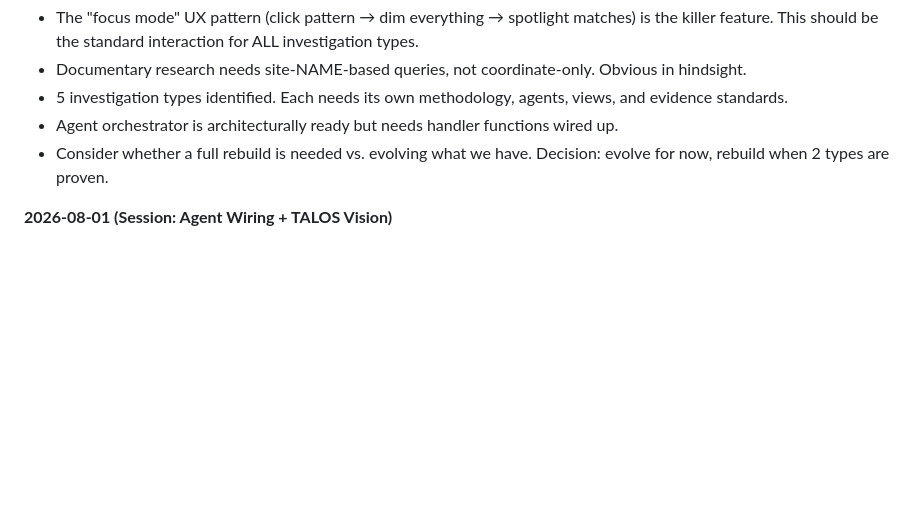
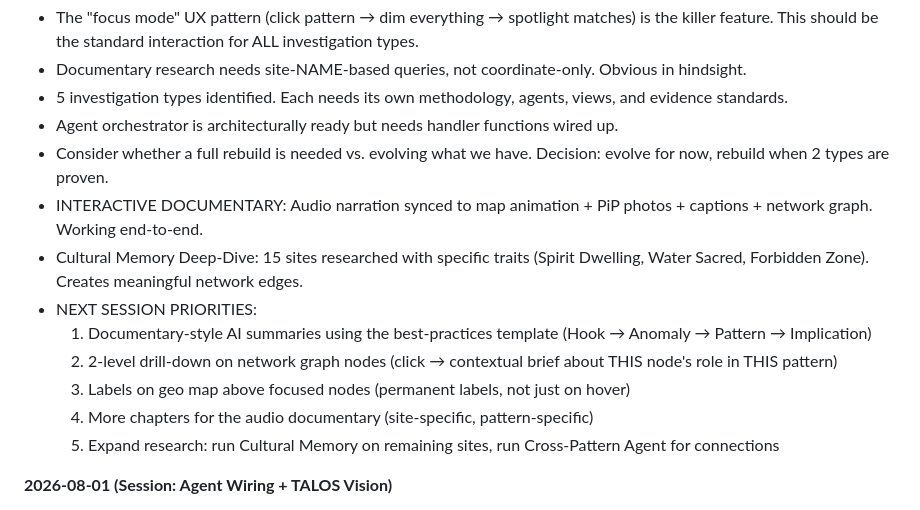
Before and after one commit to godvina/ResearchAnalyst, a Markdown page: docs/PLATFORM-EVOLUTION-IDEAS.md, the part around the change. GitHub-like rendering; blank space fills up the shorter version.

```diff
--- a/docs/PLATFORM-EVOLUTION-IDEAS.md
+++ b/docs/PLATFORM-EVOLUTION-IDEAS.md
@@ -163,6 +163,14 @@ _Add timestamped notes here as ideas emerge during sessions:_
 - 5 investigation types identified. Each needs its own methodology, agents, views, and evidence standards.
 - Agent orchestrator is architecturally ready but needs handler functions wired up.
 - Consider whether a full rebuild is needed vs. evolving what we have. Decision: evolve for now, rebuild when 2 types are proven.
+- INTERACTIVE DOCUMENTARY: Audio narration synced to map animation + PiP photos + captions + network graph. Working end-to-end.
+- Cultural Memory Deep-Dive: 15 sites researched with specific traits (Spirit Dwelling, Water Sacred, Forbidden Zone). Creates meaningful network edges.
+- NEXT SESSION PRIORITIES:
+  1. Documentary-style AI summaries using the best-practices template (Hook → Anomaly → Pattern → Implication)
+  2. 2-level drill-down on network graph nodes (click → contextual brief about THIS node's role in THIS pattern)
+  3. Labels on geo map above focused nodes (permanent labels, not just on hover)
+  4. More chapters for the audio documentary (site-specific, pattern-specific)
+  5. Expand research: run Cultural Memory on remaining sites, run Cross-Pattern Agent for connections
 
 **2026-08-01 (Session: Agent Wiring + TALOS Vision)**
 - The 5-layer taxonomy (Domain → Typology → Method → Signature → Precedent Case) from the crime work is the SAME structure we're using for ancient mysteries. This validates: one universal taxonomy structure, domain-agnostic.
```
